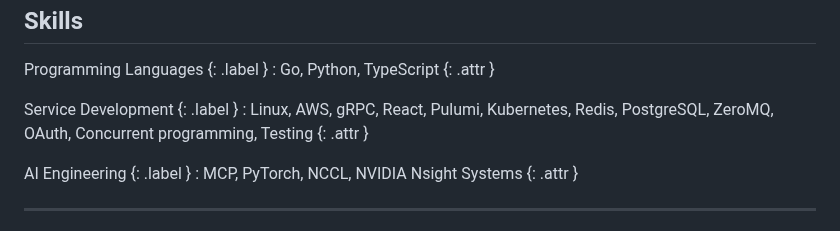
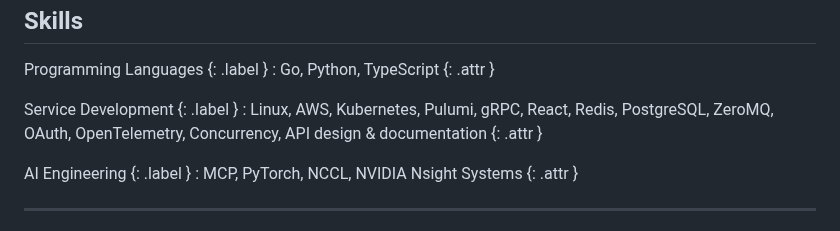
Before and after one commit to sublee/subl.ee, a Markdown page: resume.md, the part around the change. Drawn GitHub-style.

Commit message:
Update skills

```diff
--- a/resume.md
+++ b/resume.md
@@ -31,8 +31,8 @@ Programming Languages {: .label }
   {: .attr }
 
 Service Development {: .label }
-: Linux, AWS, gRPC, React, Pulumi, Kubernetes, Redis, PostgreSQL, ZeroMQ, OAuth,
-  Concurrent programming, Testing
+: Linux, AWS, Kubernetes, Pulumi, gRPC, React, Redis, PostgreSQL, ZeroMQ,
+  OAuth, OpenTelemetry, Concurrency, API design & documentation
   {: .attr }
 
 AI Engineering {: .label }
```
